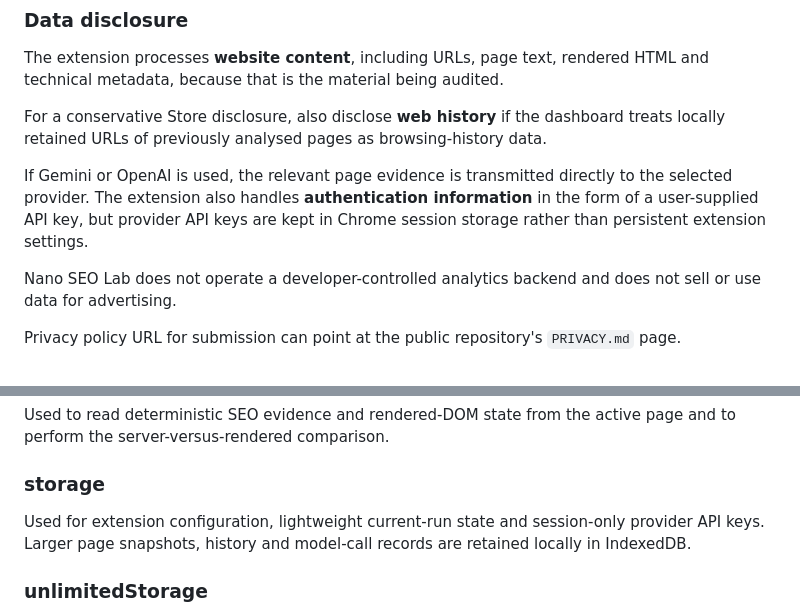
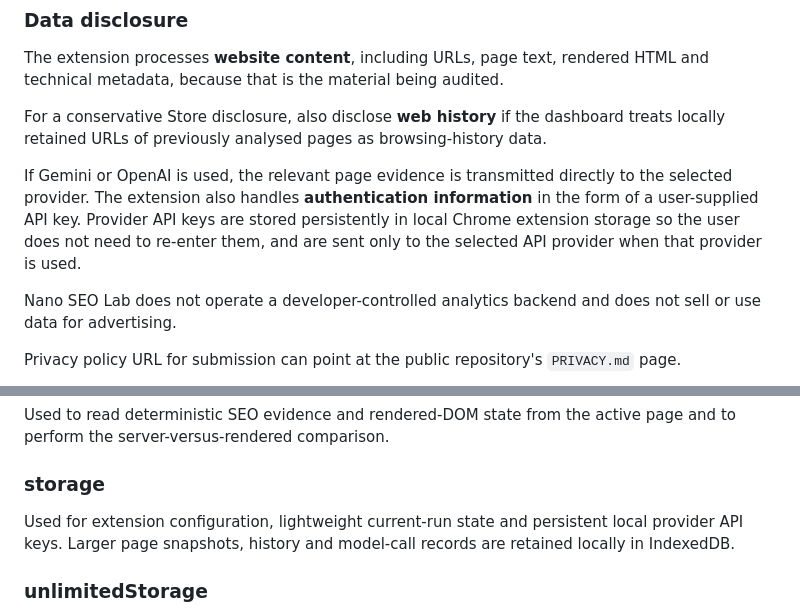
Before and after one commit to chr156r33n/nano-seo-extension, a Markdown page: CHROME_WEB_STORE.md, 2 parts joined by grey strips. Rendered like a GitHub page.

Commit message:
Update CHROME_WEB_STORE.md for persistent local API keys

```diff
--- a/CHROME_WEB_STORE.md
+++ b/CHROME_WEB_STORE.md
@@ -59,7 +59,7 @@ The extension processes **website content**, including URLs, page text, rendered
 
 For a conservative Store disclosure, also disclose **web history** if the dashboard treats locally retained URLs of previously analysed pages as browsing-history data.
 
-If Gemini or OpenAI is used, the relevant page evidence is transmitted directly to the selected provider. The extension also handles **authentication information** in the form of a user-supplied API key, but provider API keys are kept in Chrome session storage rather than persistent extension settings.
+If Gemini or OpenAI is used, the relevant page evidence is transmitted directly to the selected provider. The extension also handles **authentication information** in the form of a user-supplied API key. Provider API keys are stored persistently in local Chrome extension storage so the user does not need to re-enter them, and are sent only to the selected API provider when that provider is used.
 
 Nano SEO Lab does not operate a developer-controlled analytics backend and does not sell or use data for advertising.
 
@@ -77,7 +77,7 @@ Used to read deterministic SEO evidence and rendered-DOM state from the active p
 
 ### storage
 
-Used for extension configuration, lightweight current-run state and session-only provider API keys. Larger page snapshots, history and model-call records are retained locally in IndexedDB.
+Used for extension configuration, lightweight current-run state and persistent local provider API keys. Larger page snapshots, history and model-call records are retained locally in IndexedDB.
 
 ### unlimitedStorage
 
```
